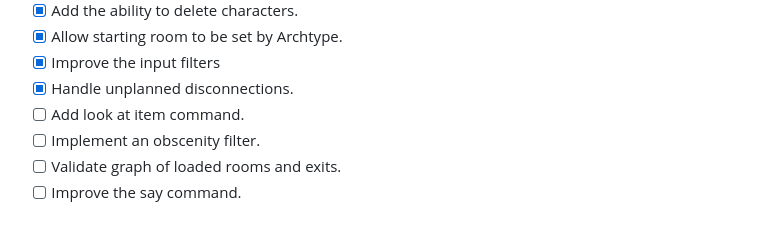
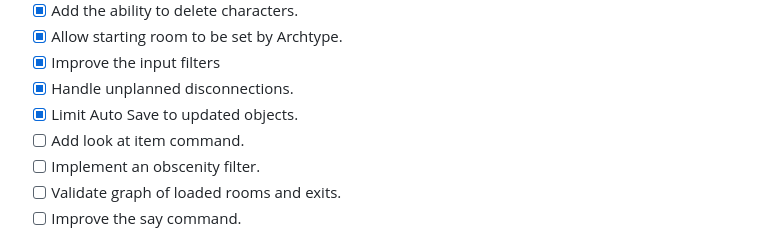
Before and after one commit to robinje/multi-user-dungeon, a Markdown page: README.md, the part around the change. GitHub-like rendering.

```diff
--- a/README.md
+++ b/README.md
@@ -84,6 +84,7 @@ Key components:
 - [x] Allow starting room to be set by Archtype.
 - [x] Improve the input filters
 - [x] Handle unplanned disconnections.
+- [x] Limit Auto Save to updated objects.
 - [ ] Add look at item command.
 - [ ] Implement an obscenity filter.
 - [ ] Validate graph of loaded rooms and exits.
```
